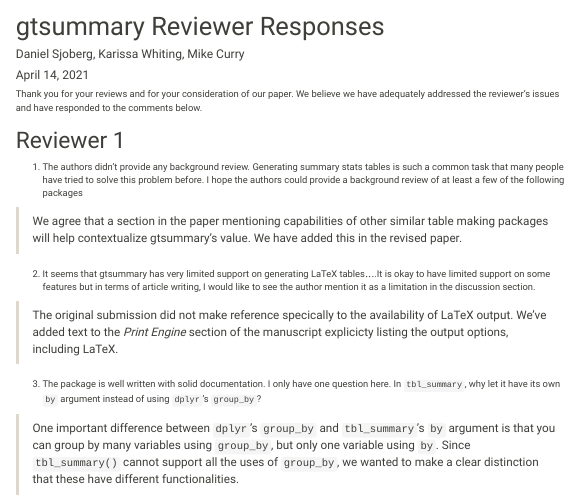
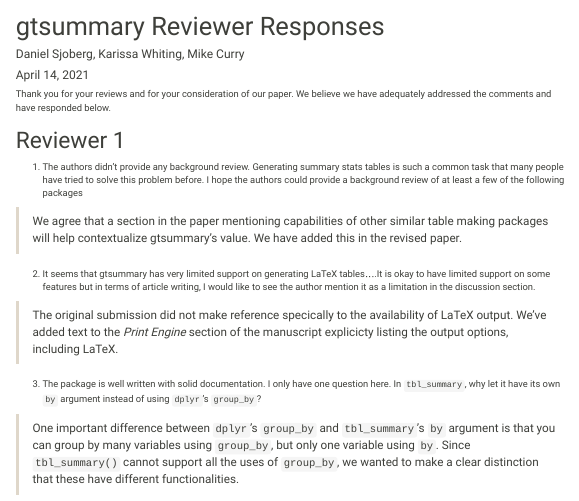
Before and after one commit to ddsjoberg/r-journal-gtsummary, an R Markdown document (response_to_reviewers/gtsummary_review_responses_2021-03-23.Rmd): the page in a window 1100 px wide, from its top. Rendered offline with R 4.5, knitr and Pandoc, with nearby package versions; some code elsewhere in the file could not run offline; menus at the side of the page are left out.

Commit message:
edits for resubmission

````diff
--- a/reviewer_responses/gtsummary_review_2021-03-23.Rmd
+++ b/response_to_reviewers/gtsummary_review_responses_2021-03-23.Rmd
@@ -17,10 +17,9 @@
 library(tidyverse)
 library(gtsummary)
 library(gt)
-
 ```
 
-Thank you for your reviews and for your consideration of our paper. We believe we have adequately addressed the reviewer's issues and have responded to the comments below.
+Thank you for your reviews and for your consideration of our paper. We believe we have adequately addressed the comments and have responded below.
 
 # Reviewer 1
 
````
Also changed, not shown: response_to_reviewers/2-review-1.pdf (renamed from reviewer_responses/2-review-1.pdf), response_to_reviewers/2-review-2.pdf (renamed from reviewer_responses/2-review-2.pdf), response_to_reviewers/gtsummary_review_responses_2021-03-23.html (added), reviewer_responses/gtsummary_review_2021-03-23.html (deleted), 1 other file.
